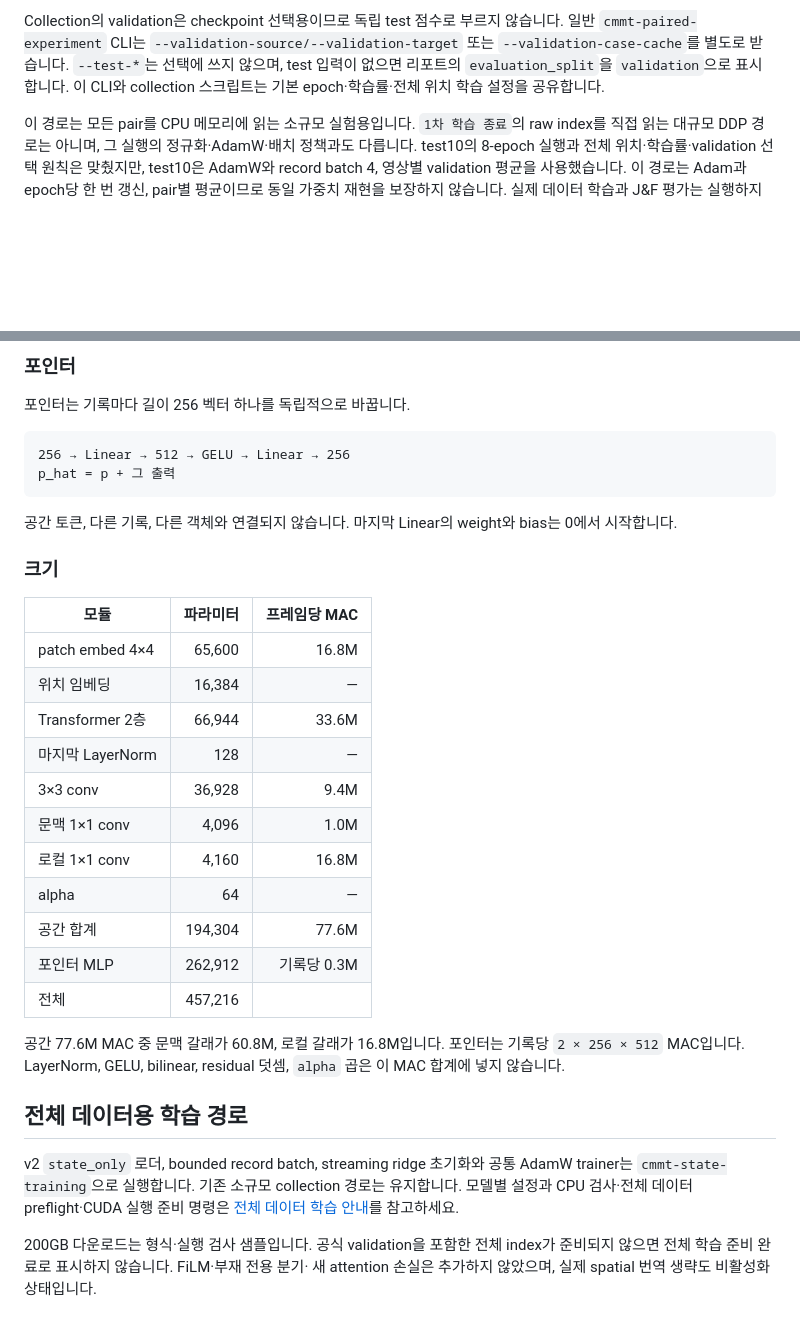
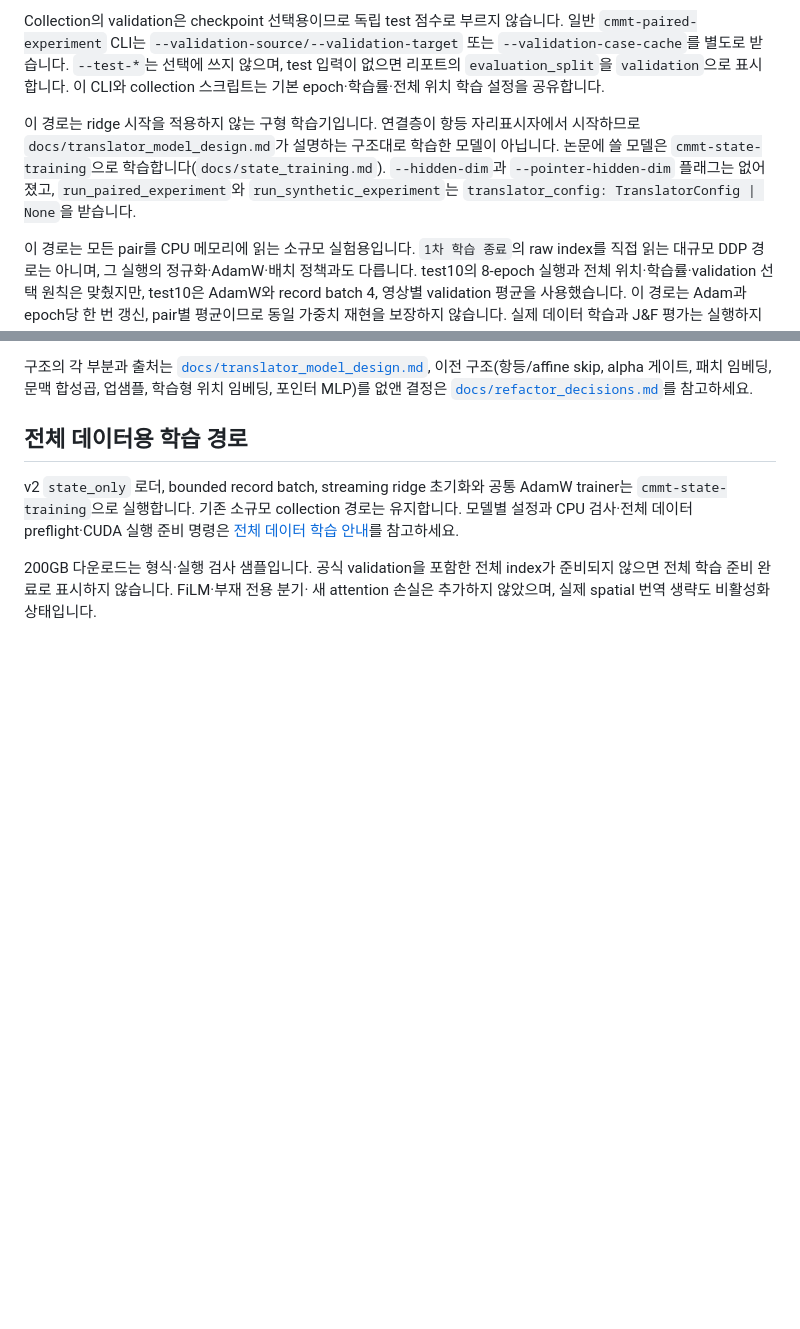
Before and after one commit to memorybridge-team/vos-memory-translator-nonlinear, a Markdown page: README.md, 2 parts joined by grey strips. Rendered like a GitHub page; blank space fills up the shorter version.

````diff
--- a/README.md
+++ b/README.md
@@ -107,6 +168,12 @@ Collection의 validation은 checkpoint 선택용이므로 독립 test 점수로
 test 입력이 없으면 리포트의 `evaluation_split`을 `validation`으로 표시합니다.
 이 CLI와 collection 스크립트는 기본 epoch·학습률·전체 위치 학습 설정을 공유합니다.
 
+이 경로는 ridge 시작을 적용하지 않는 구형 학습기입니다. 연결층이 항등 자리표시자에서
+시작하므로 `docs/translator_model_design.md`가 설명하는 구조대로 학습한 모델이 아닙니다.
+논문에 쓸 모델은 `cmmt-state-training`으로 학습합니다(`docs/state_training.md`).
+`--hidden-dim`과 `--pointer-hidden-dim` 플래그는 없어졌고, `run_paired_experiment`와
+`run_synthetic_experiment`는 `translator_config: TranslatorConfig | None`을 받습니다.
+
 이 경로는 모든 pair를 CPU 메모리에 읽는 소규모 실험용입니다. `1차 학습 종료`의
 raw index를 직접 읽는 대규모 DDP 경로는 아니며, 그 실행의 정규화·AdamW·배치
 정책과도 다릅니다. test10의 8-epoch 실행과 전체 위치·학습률·validation 선택
@@ -206,32 +200,6 @@ Attention은 토큰마다 `Linear(64 → 192)`로 query, key, value를 만들고
-### 포인터
-
-포인터는 기록마다 길이 256 벡터 하나를 독립적으로 바꿉니다.
-
-```text
-256 → Linear → 512 → GELU → Linear → 256
-p_hat = p + 그 출력
-```
-
-공간 토큰, 다른 기록, 다른 객체와 연결되지 않습니다. 마지막 Linear의 weight와 bias는 0에서 시작합니다.
-
-### 크기
-
-| 모듈 | 파라미터 | 프레임당 MAC |
-|---|---:|---:|
-| patch embed 4×4 | 65,600 | 16.8M |
-| 위치 임베딩 | 16,384 | — |
-| Transformer 2층 | 66,944 | 33.6M |
-| 마지막 LayerNorm | 128 | — |
-| 3×3 conv | 36,928 | 9.4M |
-| 문맥 1×1 conv | 4,096 | 1.0M |
-| 로컬 1×1 conv | 4,160 | 16.8M |
-| alpha | 64 | — |
-| 공간 합계 | 194,304 | 77.6M |
-| 포인터 MLP | 262,912 | 기록당 0.3M |
-| 전체 | 457,216 | |
-
-공간 77.6M MAC 중 문맥 갈래가 60.8M, 로컬 갈래가 16.8M입니다. 포인터는 기록당 `2 × 256 × 512` MAC입니다. LayerNorm, GELU, bilinear, residual 덧셈, `alpha` 곱은 이 MAC 합계에 넣지 않습니다.
-
+구조의 각 부분과 출처는 [`docs/translator_model_design.md`](docs/translator_model_design.md),
+이전 구조(항등/affine skip, alpha 게이트, 패치 임베딩, 문맥 합성곱, 업샘플, 학습형 위치 임베딩,
+포인터 MLP)를 없앤 결정은 [`docs/refactor_decisions.md`](docs/refactor_decisions.md)를 참고하세요.
 
 ## 전체 데이터용 학습 경로
 
````
Also changed, not shown: other parts of README.md (+90 -102 lines).
